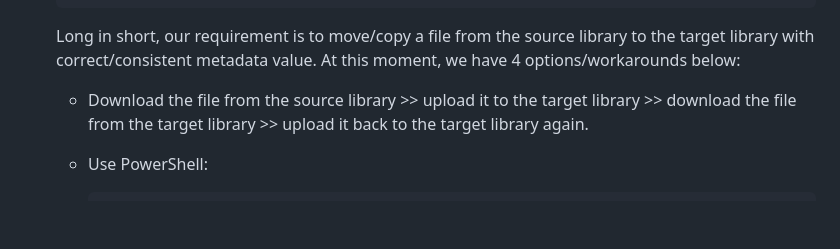
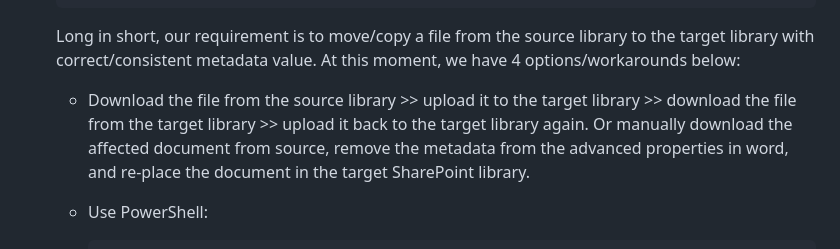
Before and after one commit to Chunlong101/SharePointTips, a Markdown page: Metadata field value mismatch source library vs target library/README.md, the part around the change. Drawn GitHub-style; blank space fills up the shorter version.

````diff
--- a/Metadata field value mismatch source library vs target library/README.md
+++ b/Metadata field value mismatch source library vs target library/README.md
@@ -120,7 +120,7 @@ Recently, I encountered a somewhat perplexing issue. Its manifestation defies co
 
     Long in short, our requirement is to move/copy a file from the source library to the target library with correct/consistent metadata value. At this moment, we have 4 options/workarounds below:
 
-    - Download the file from the source library >> upload it to the target library >> download the file from the target library >> upload it back to the target library again.
+    - Download the file from the source library >> upload it to the target library >> download the file from the target library >> upload it back to the target library again. Or manually download the affected document from source, remove the metadata from the advanced properties in word, and re-place the document in the target SharePoint library.
     - Use PowerShell:
 
       ```powershell
````
